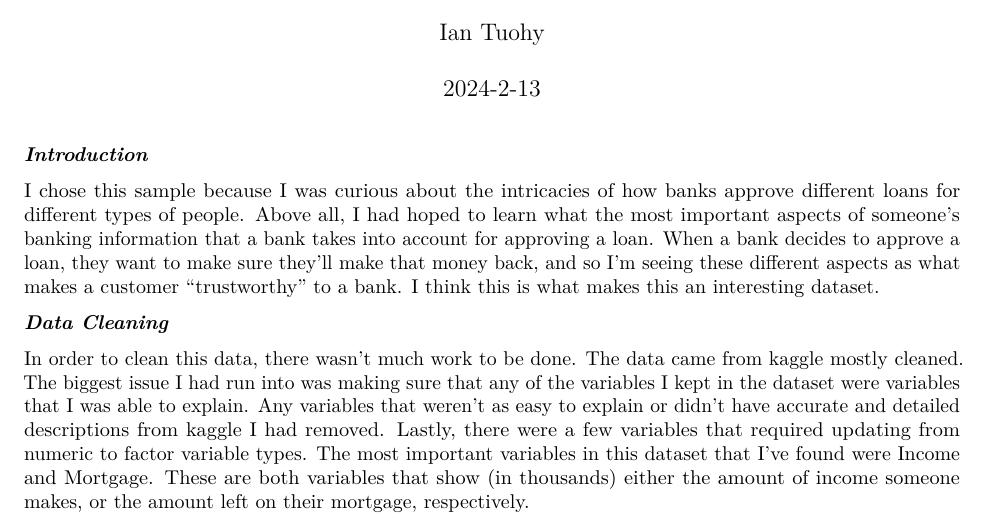
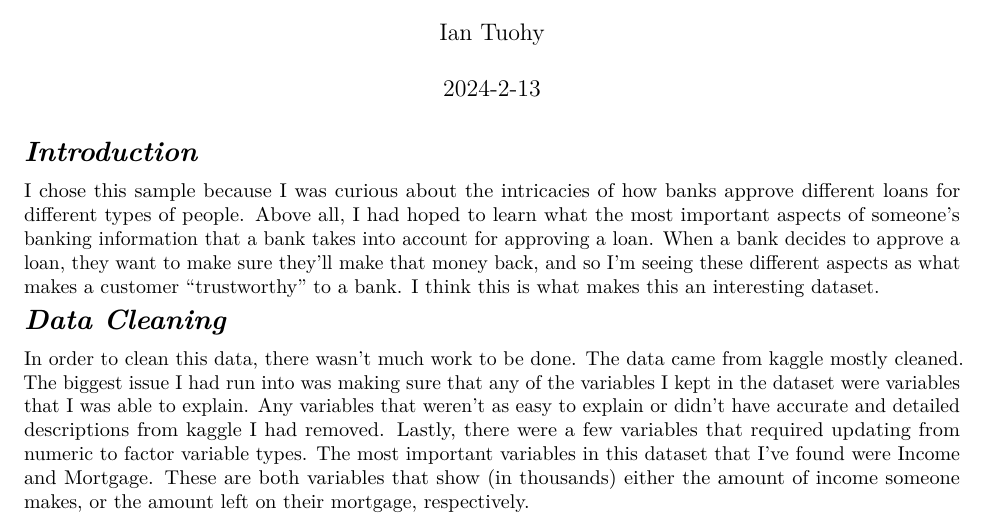
Before and after one commit to ituohy/DemoPackage, an R Markdown document (docs/analysis.Rmd): part of page 1 of 4, cut so that both start at the same text. Rendered offline with R 4.5, knitr and Pandoc, then LaTeX, with nearby package versions; some code elsewhere in the file could not run offline.

Commit message:
Final Updates

````diff
--- a/docs/analysis.Rmd
+++ b/docs/analysis.Rmd
@@ -6,6 +6,7 @@ output:
   pdf_document: default
   html_document: default
 ---
+\fontsize{14}{24}
 ```{r setup, include=FALSE, warning=FALSE}
 knitr::opts_chunk$set(echo = TRUE)
 library(dplyr)
````
Also changed, not shown: docs/analysis.Rmd (7 more changed lines), 1 other file.
